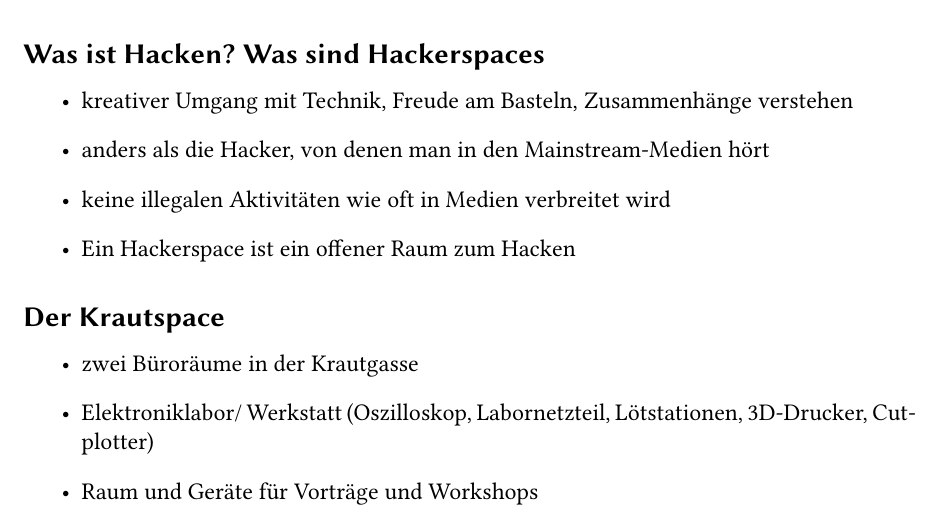
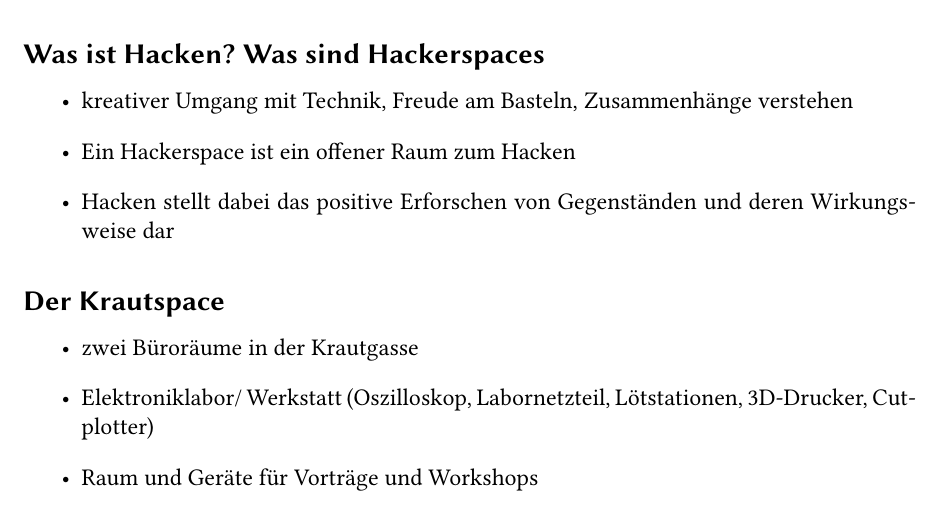
Before and after one commit to frlan/dokumente, a LaTeX document (Materialien/handout/handout.tex): part of page 1 of 2, cut so that both start at the same text. Compiled offline with pdfLaTeX.

Commit message:
Illegal raus und Erforschen rein

```diff
--- a/Materialien/handout/handout.tex
+++ b/Materialien/handout/handout.tex
@@ -49,9 +49,9 @@
 \begin{itemize}
 %\itemlinespace{}
 \item kreativer Umgang mit Technik, Freude am Basteln, Zusammenhänge verstehen
-\item anders als die Hacker, von denen man in den Mainstream-Medien hört
-\item keine illegalen Aktivitäten wie oft in Medien verbreitet wird
 \item Ein Hackerspace ist ein offener Raum zum Hacken
+\item Hacken stellt dabei das positive Erforschen von Gegenständen und
+  deren Wirkungsweise dar
 \end{itemize}
 \subsection*{Der Krautspace}
 \begin{itemize}
```
